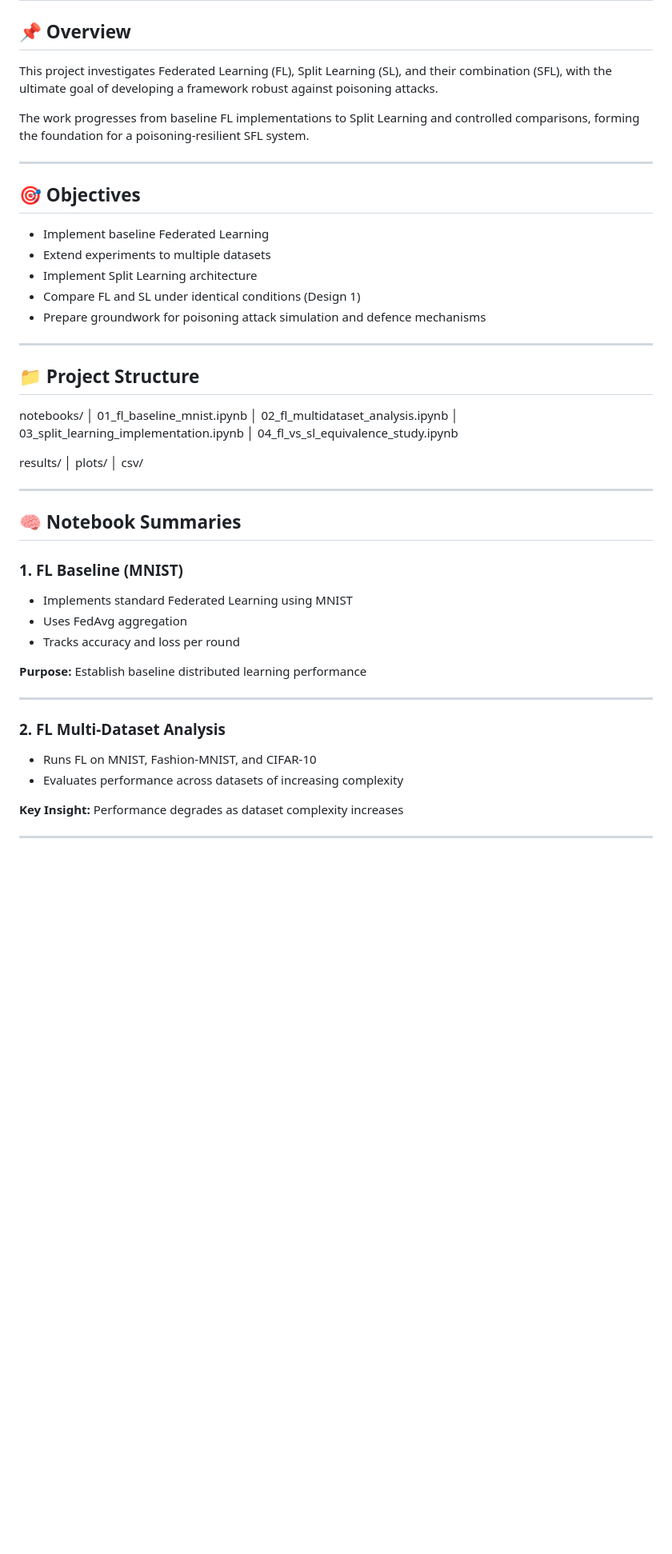
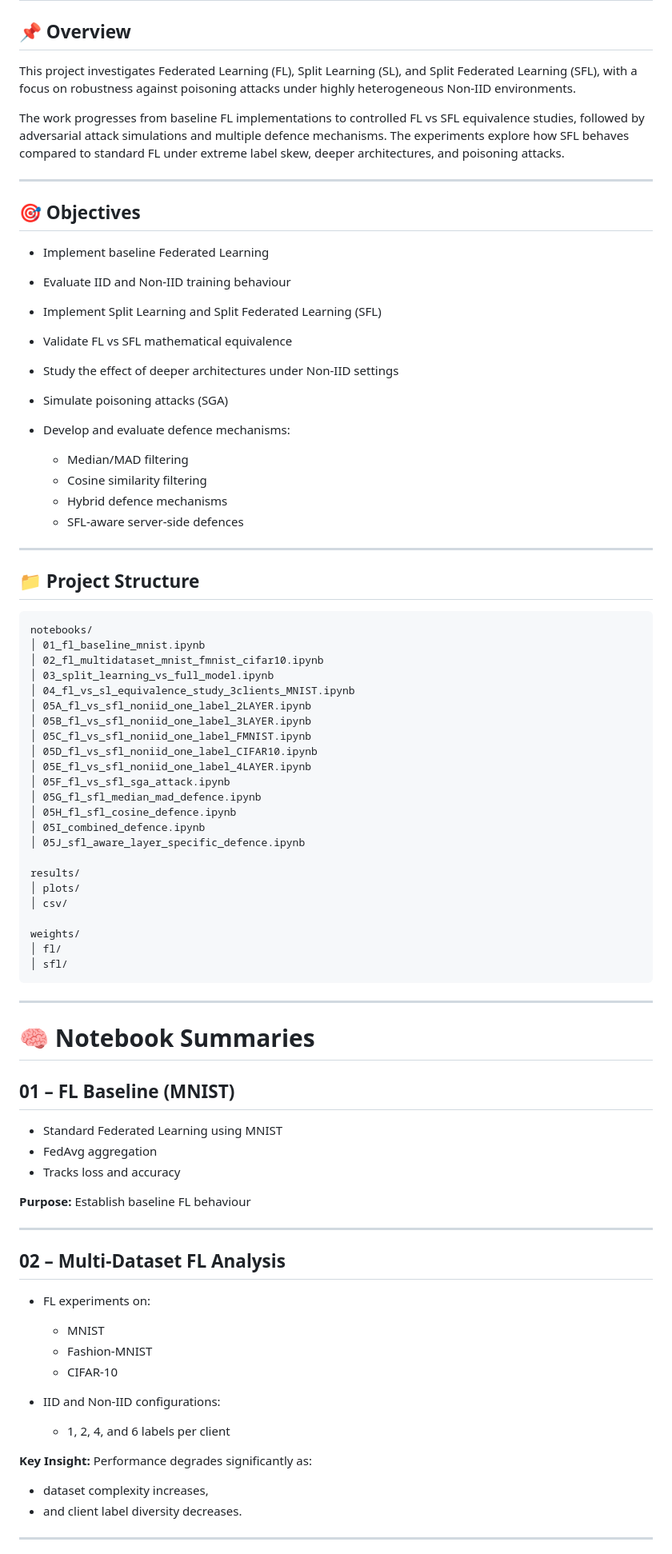
Before and after one commit to raed-ra/Masters_project_SFL_servers, a Markdown page: README.md, the part around one of its changes. Shown at 80% size. GitHub-like rendering; blank space fills up the shorter version.

````diff
--- a/README.md
+++ b/README.md
@@ -1,54 +1,88 @@
 # Model Poisoning-Resilient Split Federated Learning (SFL)
 
 ## 📌 Overview
-This project investigates Federated Learning (FL), Split Learning (SL), and their combination (SFL), with the ultimate goal of developing a framework robust against poisoning attacks.
 
-The work progresses from baseline FL implementations to Split Learning and controlled comparisons, forming the foundation for a poisoning-resilient SFL system.
+This project investigates Federated Learning (FL), Split Learning (SL), and Split Federated Learning (SFL), with a focus on robustness against poisoning attacks under highly heterogeneous Non-IID environments.
+
+The work progresses from baseline FL implementations to controlled FL vs SFL equivalence studies, followed by adversarial attack simulations and multiple defence mechanisms. The experiments explore how SFL behaves compared to standard FL under extreme label skew, deeper architectures, and poisoning attacks.
 
 ---
 
 ## 🎯 Objectives
-- Implement baseline Federated Learning
-- Extend experiments to multiple datasets
-- Implement Split Learning architecture
-- Compare FL and SL under identical conditions (Design 1)
-- Prepare groundwork for poisoning attack simulation and defence mechanisms
+
+* Implement baseline Federated Learning
+* Evaluate IID and Non-IID training behaviour
+* Implement Split Learning and Split Federated Learning (SFL)
+* Validate FL vs SFL mathematical equivalence
+* Study the effect of deeper architectures under Non-IID settings
+* Simulate poisoning attacks (SGA)
+* Develop and evaluate defence mechanisms:
+
+  * Median/MAD filtering
+  * Cosine similarity filtering
+  * Hybrid defence mechanisms
+  * SFL-aware server-side defences
 
 ---
 
 ## 📁 Project Structure
 
-
-
+```text
 notebooks/
 │ 01_fl_baseline_mnist.ipynb
-│ 02_fl_multidataset_analysis.ipynb
-│ 03_split_learning_implementation.ipynb
-│ 04_fl_vs_sl_equivalence_study.ipynb
+│ 02_fl_multidataset_mnist_fmnist_cifar10.ipynb
+│ 03_split_learning_vs_full_model.ipynb
+│ 04_fl_vs_sl_equivalence_study_3clients_MNIST.ipynb
+│ 05A_fl_vs_sfl_noniid_one_label_2LAYER.ipynb
+│ 05B_fl_vs_sfl_noniid_one_label_3LAYER.ipynb
+│ 05C_fl_vs_sfl_noniid_one_label_FMNIST.ipynb
+│ 05D_fl_vs_sfl_noniid_one_label_CIFAR10.ipynb
+│ 05E_fl_vs_sfl_noniid_one_label_4LAYER.ipynb
+│ 05F_fl_vs_sfl_sga_attack.ipynb
+│ 05G_fl_sfl_median_mad_defence.ipynb
+│ 05H_fl_sfl_cosine_defence.ipynb
+│ 05I_combined_defence.ipynb
+│ 05J_sfl_aware_layer_specific_defence.ipynb
 
 results/
 │ plots/
 │ csv/
 
+weights/
+│ fl/
+│ sfl/
+```
 
 ---
 
-## 🧠 Notebook Summaries
+# 🧠 Notebook Summaries
 
-### 1. FL Baseline (MNIST)
-- Implements standard Federated Learning using MNIST
-- Uses FedAvg aggregation
-- Tracks accuracy and loss per round
+## 01 – FL Baseline (MNIST)
 
-**Purpose:** Establish baseline distributed learning performance
+* Standard Federated Learning using MNIST
+* FedAvg aggregation
+* Tracks loss and accuracy
+
+**Purpose:** Establish baseline FL behaviour
 
 ---
 
-### 2. FL Multi-Dataset Analysis
-- Runs FL on MNIST, Fashion-MNIST, and CIFAR-10
-- Evaluates performance across datasets of increasing complexity
+## 02 – Multi-Dataset FL Analysis
 
-**Key Insight:** Performance degrades as dataset complexity increases
+* FL experiments on:
+
+  * MNIST
+  * Fashion-MNIST
+  * CIFAR-10
+* IID and Non-IID configurations:
+
+  * 1, 2, 4, and 6 labels per client
+
+**Key Insight:**
+Performance degrades significantly as:
+
+* dataset complexity increases,
+* and client label diversity decreases.
 
 ---
 
````
Also changed, not shown: other parts of README.md (+224 -40 lines).
